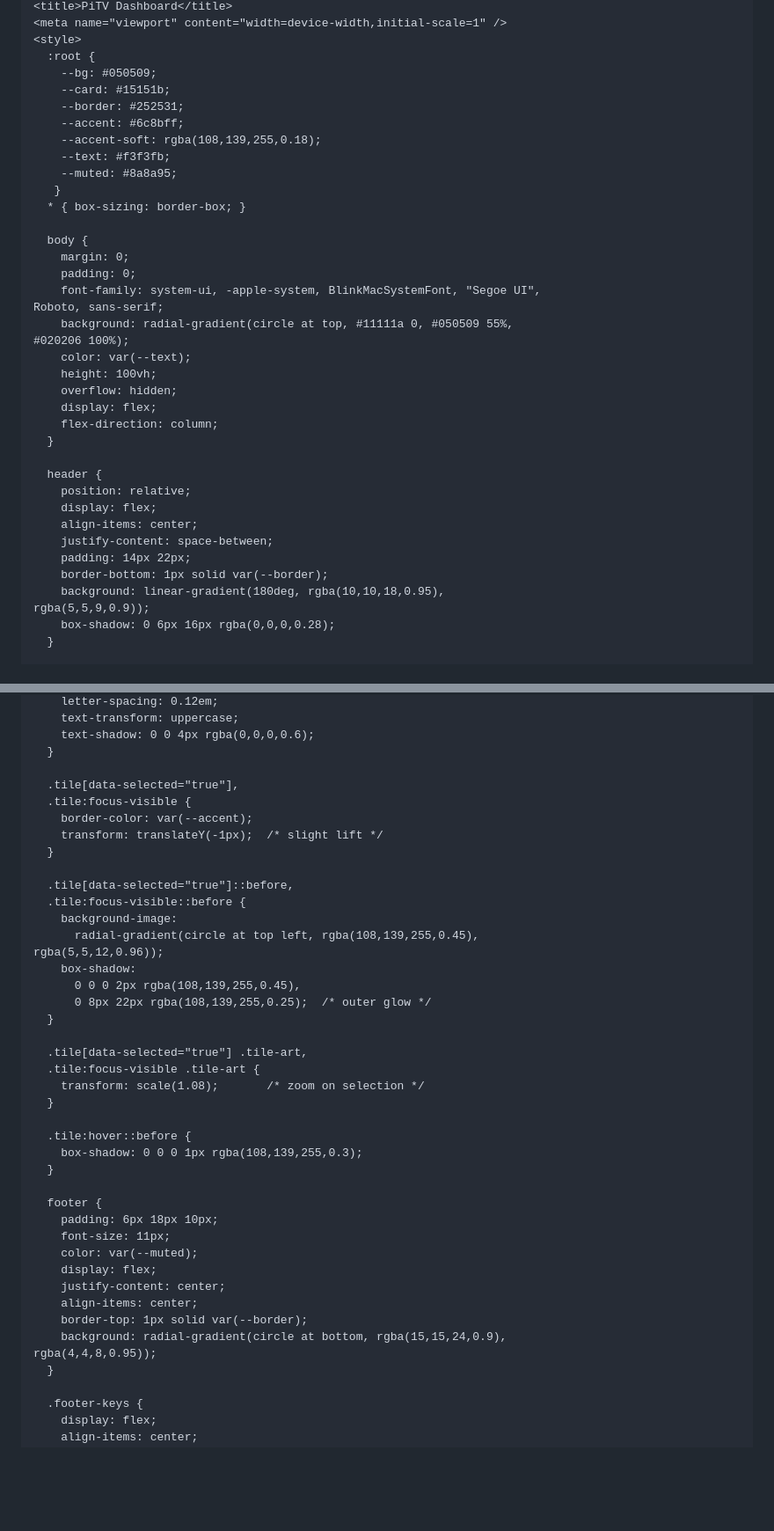
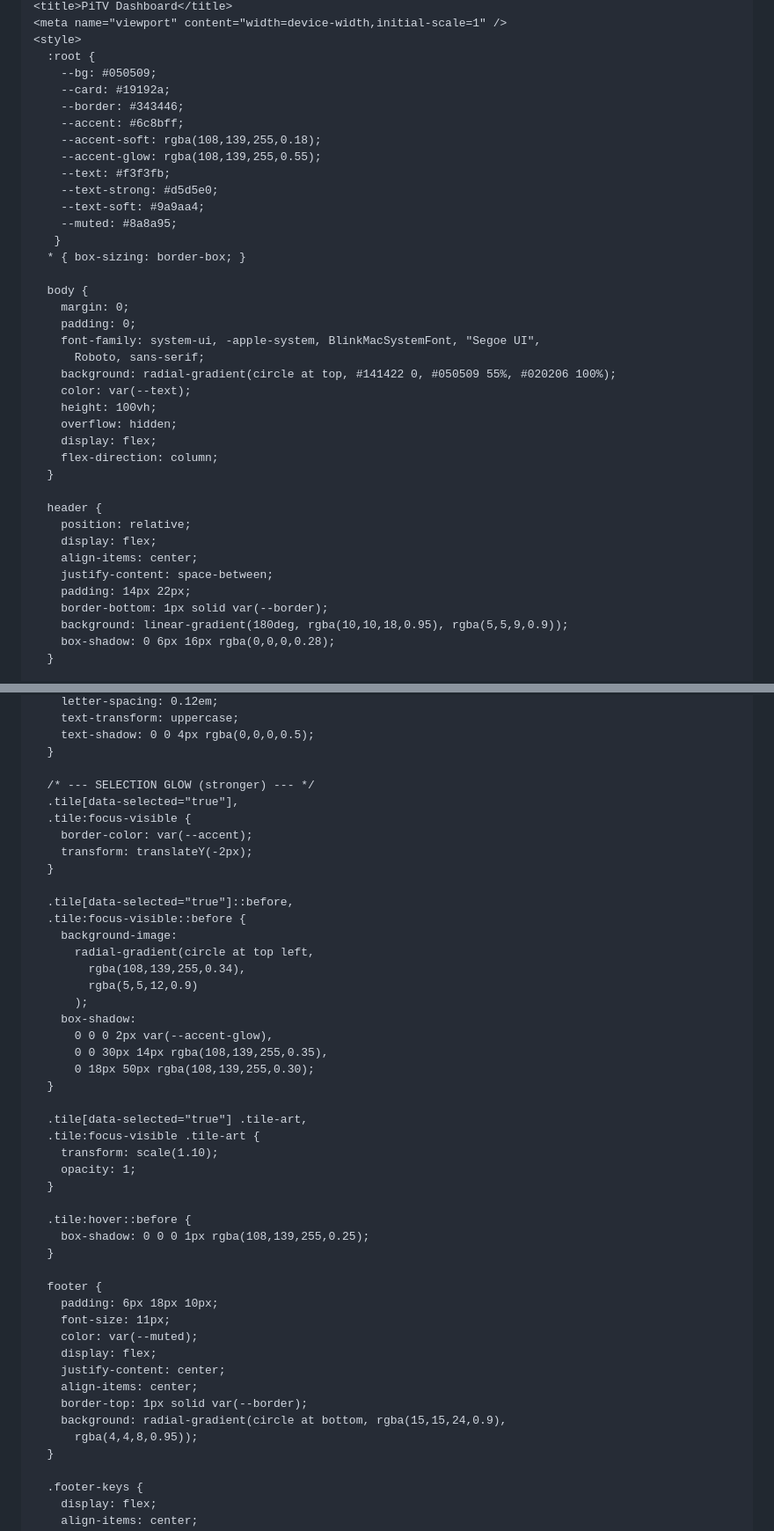
Before and after one commit to jkz1one/PiTV, a Markdown page: setup.md, 2 parts joined by grey strips. Shown: that part at 88% size. Rendered like a GitHub page; blank space fills up the shorter version.

```diff
--- a/setup.md
+++ b/setup.md
@@ -155,11 +155,14 @@ Create /home/pitv/dashboard/index.html
 <style>
   :root {
     --bg: #050509;
-    --card: #15151b;
-    --border: #252531;
+    --card: #19192a;
+    --border: #343446;
     --accent: #6c8bff;
     --accent-soft: rgba(108,139,255,0.18);
+    --accent-glow: rgba(108,139,255,0.55);
     --text: #f3f3fb;
+    --text-strong: #d5d5e0;
+    --text-soft: #9a9aa4;
     --muted: #8a8a95;
    }
   * { box-sizing: border-box; }
@@ -168,9 +171,8 @@ Create /home/pitv/dashboard/index.html
     margin: 0;
     padding: 0;
     font-family: system-ui, -apple-system, BlinkMacSystemFont, "Segoe UI",
-Roboto, sans-serif;
-    background: radial-gradient(circle at top, #11111a 0, #050509 55%,
-#020206 100%);
+      Roboto, sans-serif;
+    background: radial-gradient(circle at top, #141422 0, #050509 55%, #020206 100%);
     color: var(--text);
     height: 100vh;
     overflow: hidden;
@@ -185,8 +187,7 @@ Roboto, sans-serif;
     justify-content: space-between;
     padding: 14px 22px;
     border-bottom: 1px solid var(--border);
-    background: linear-gradient(180deg, rgba(10,10,18,0.95),
-rgba(5,5,9,0.9));
+    background: linear-gradient(180deg, rgba(10,10,18,0.95), rgba(5,5,9,0.9));
     box-shadow: 0 6px 16px rgba(0,0,0,0.28);
   }
 
@@ -360,31 +362,36 @@ border-color 120ms ease-out, background-image 120ms ease-out;
     letter-spacing: 0.12em;
     text-transform: uppercase;
-    text-shadow: 0 0 4px rgba(0,0,0,0.6);
+    text-shadow: 0 0 4px rgba(0,0,0,0.5);
   }
 
+  /* --- SELECTION GLOW (stronger) --- */
   .tile[data-selected="true"],
   .tile:focus-visible {
     border-color: var(--accent);
-    transform: translateY(-1px);  /* slight lift */
+    transform: translateY(-2px);
   }
 
   .tile[data-selected="true"]::before,
   .tile:focus-visible::before {
     background-image:
-      radial-gradient(circle at top left, rgba(108,139,255,0.45),
-rgba(5,5,12,0.96));
+      radial-gradient(circle at top left,
+        rgba(108,139,255,0.34),
+        rgba(5,5,12,0.9)
+      );
     box-shadow:
-      0 0 0 2px rgba(108,139,255,0.45),
-      0 8px 22px rgba(108,139,255,0.25);  /* outer glow */
+      0 0 0 2px var(--accent-glow),
+      0 0 30px 14px rgba(108,139,255,0.35),
+      0 18px 50px rgba(108,139,255,0.30);
   }
 
   .tile[data-selected="true"] .tile-art,
   .tile:focus-visible .tile-art {
-    transform: scale(1.08);       /* zoom on selection */
+    transform: scale(1.10);
+    opacity: 1;
   }
 
   .tile:hover::before {
-    box-shadow: 0 0 0 1px rgba(108,139,255,0.3);
+    box-shadow: 0 0 0 1px rgba(108,139,255,0.25);
   }
 
   footer {
@@ -396,7 +403,7 @@ rgba(5,5,12,0.96));
     align-items: center;
     border-top: 1px solid var(--border);
     background: radial-gradient(circle at bottom, rgba(15,15,24,0.9),
-rgba(4,4,8,0.95));
+      rgba(4,4,8,0.95));
   }
 
   .footer-keys {
```
Also changed, not shown: other parts of setup.md (+37 -37 lines).
